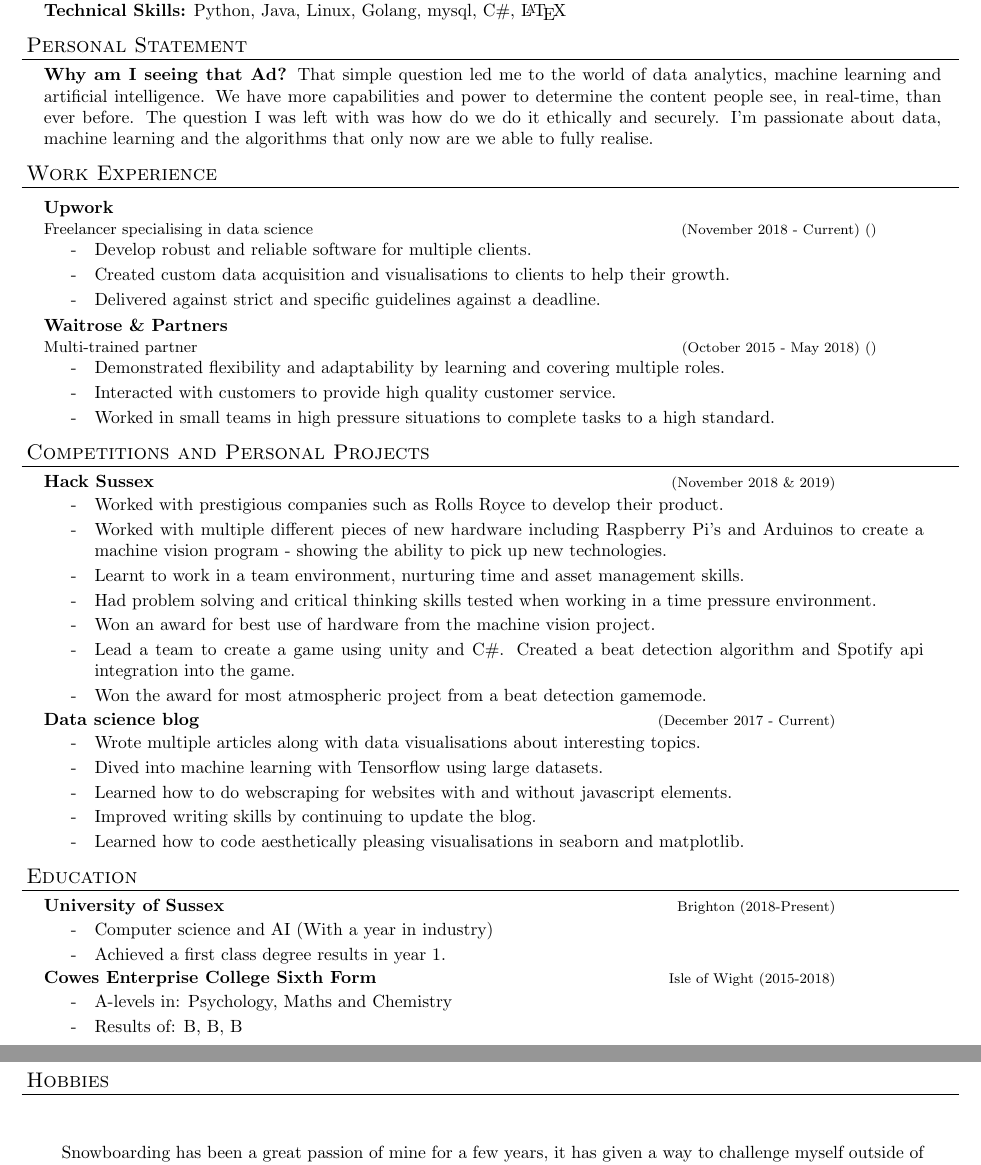
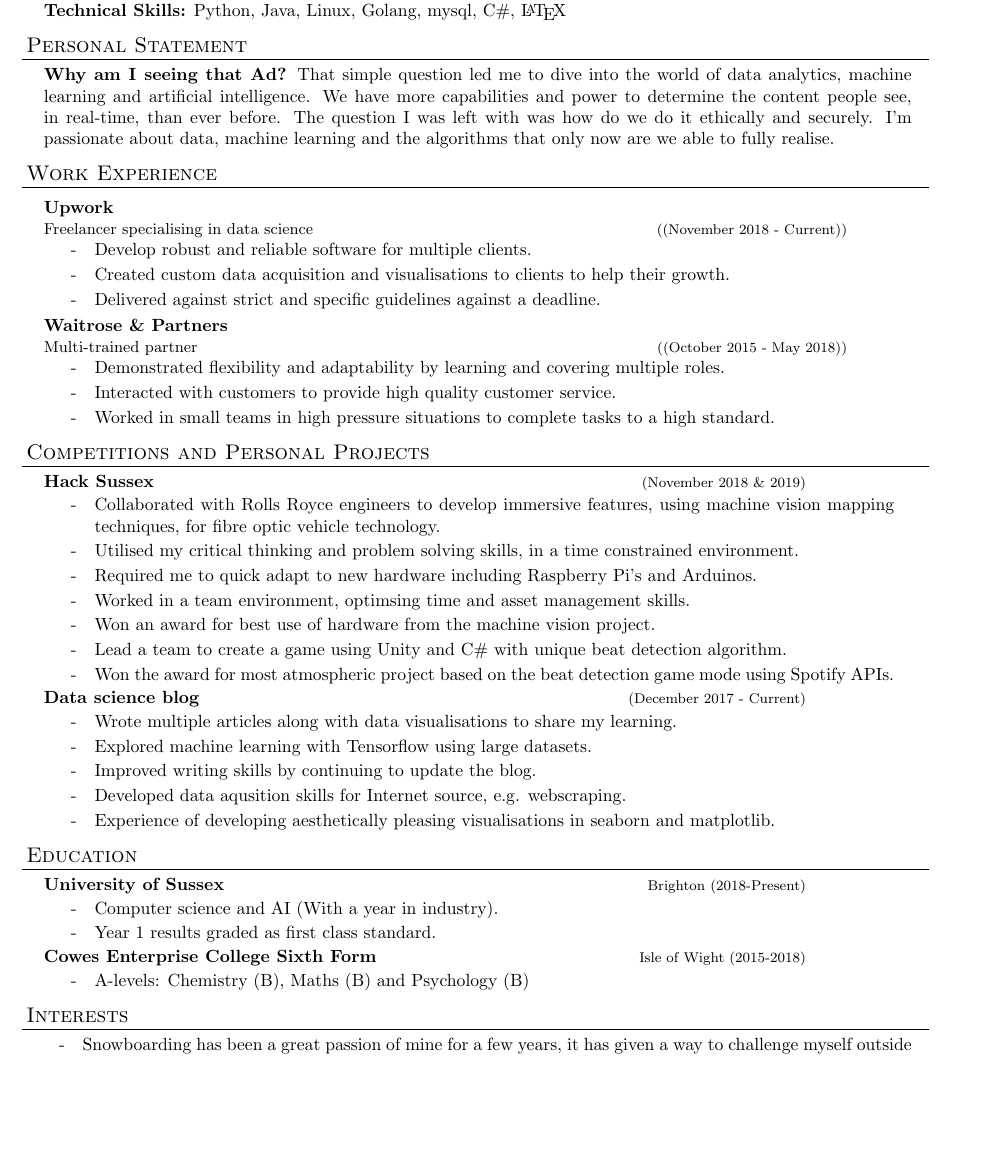
Before and after one commit to mjs2180/latexCV, a LaTeX CV (CV.tex): two parts of pages 1 and 2 of 2 before the commit and part of the page after it, the two joined at a grey line, cut so that both start at the same text, the shorter picture padded with empty space. Compiled offline with pdfLaTeX.

Commit message:
Final changes.

```diff
--- a/CV.tex
+++ b/CV.tex
@@ -1,4 +1,4 @@
-\documentclass[]{article}
+\documentclass[a4paper]{article}
 \usepackage[cm]{fullpage}
 \usepackage{color}
 \usepackage{hyperref}
@@ -14,7 +14,7 @@ urlcolor=MyDarkBlue}
 %%%%%%%%%%%%%%%%%%%%%%%%%%
 % Formatting parameters  %
 %%%%%%%%%%%%%%%%%%%%%%%%%%
-
+\addtolength{\topmargin}{0in}
 \newlength{\tabin}
 \setlength{\tabin}{1em}
 \newlength{\secsep}
@@ -108,17 +108,17 @@ urlcolor=MyDarkBlue}
 \end{resume_section}
 
 \begin{resume_section}{Personal Statement}
-  \textbf{Why am I seeing that Ad?} That simple question led me to the world of data analytics, machine learning and artificial intelligence. We have more capabilities and power to determine the content people see, in real-time, than ever before. The question I was left with was how do we do it ethically and securely. I'm passionate about data, machine learning and the algorithms that only now are we able to fully realise.
+  \textbf{Why am I seeing that Ad?} That simple question led  me to dive into the world of data analytics, machine learning and  artificial intelligence. We have more capabilities and power to determine the content people see, in real-time, than ever before. The question I was left with was how do we do it ethically and securely. I'm passionate about data, machine learning and the algorithms that only now are we able to fully realise.
 \end{resume_section}
 
 \begin{resume_section}{Work Experience}
-  \begin{resume_employer}{Upwork}{Freelancer specialising in data science}{(November 2018 - Current)}{}
+  \begin{resume_employer}{Upwork}{Freelancer specialising in data science}{}{(November 2018 - Current)}
     \item Develop robust and reliable software for multiple clients.
     \item Created custom data acquisition and  visualisations to clients to help their growth.
     \item Delivered against strict and specific guidelines against a deadline.
   \end{resume_employer}
 
-  \begin{resume_employer}{Waitrose \& Partners}{Multi-trained partner}{(October 2015 - May 2018)}{}
+  \begin{resume_employer}{Waitrose \& Partners}{Multi-trained partner}{}{(October 2015 - May 2018)}
     \item Demonstrated flexibility and adaptability by learning and covering multiple roles.
     \item Interacted with customers to provide high quality customer service.
     \item Worked in small teams in high pressure situations to complete tasks to a high standard.
@@ -128,23 +128,23 @@ urlcolor=MyDarkBlue}
 \begin{resume_section}{Competitions and Personal Projects}
   \begin{resume_subsection}[(November 2018 \& 2019)]{Hack Sussex}
     \begin{subitems}
-    \item Worked with prestigious companies such as Rolls Royce to develop their product.
-    \item Worked with multiple different pieces of new hardware including Raspberry Pi's and Arduinos to create a machine vision program - showing the ability to pick up new technologies.
-    \item Learnt to work in a team environment, nurturing time and asset management skills.
-    \item Had problem solving and critical thinking skills tested when working in a time pressure environment.
+    \item Collaborated with Rolls Royce engineers to develop immersive features, using machine vision mapping techniques, for fibre optic vehicle technology.
+    \item Utilised my critical thinking and problem solving skills, in a time constrained environment.
+    \item Required me to quick adapt to new hardware including Raspberry Pi's and Arduinos.
+    \item Worked in a team environment, optimsing time and asset management skills.
     \item Won an award for best use of hardware from the machine vision project.
-    \item Lead a team to create a game using unity and C\#. Created a beat detection algorithm and Spotify api integration into the game.
-    \item Won the award for most atmospheric project from a beat detection gamemode.
+    \item Lead a team to create a game using Unity and C\# with unique beat detection algorithm.
+    \item Won the award for most atmospheric project based on the beat detection game mode using Spotify APIs.
     \end{subitems}
   \end{resume_subsection}
 
     \begin{resume_subsection}[(December 2017 - Current)]{Data science blog}
     \begin{subitems}
-        \item Wrote multiple articles along with data visualisations about interesting topics.
-        \item Dived into machine learning with Tensorflow using large datasets.
-        \item Learned how to do webscraping for websites with and without javascript elements.
+        \item Wrote multiple articles along with data visualisations to share my learning.
+        \item Explored machine learning with Tensorflow using large datasets.
         \item Improved writing skills by continuing to update the blog.
-        \item Learned how to code aesthetically pleasing visualisations in seaborn and matplotlib.
+        \item Developed data aqusition skills for Internet source, e.g. webscraping.
+        \item Experience of developing aesthetically pleasing visualisations in seaborn and matplotlib.
     \end{subitems}
   \end{resume_subsection}
 \end{resume_section}
@@ -152,20 +152,19 @@ urlcolor=MyDarkBlue}
 \begin{resume_section}{Education}
   \begin{resume_subsection}[Brighton (2018-Present)]{University of Sussex}
     \begin{subitems}
-      \item Computer science and AI (With a year in industry)
-      \item Achieved a first class degree results in year 1.
+      \item Computer science and AI (With a year in industry).
+      \item Year 1 results graded as first class standard.
     \end{subitems}
   \end{resume_subsection}
 
   \begin{resume_subsection}[Isle of Wight (2015-2018)]{Cowes Enterprise College Sixth Form}
     \begin{subitems}
-      \item A-levels in: Psychology, Maths and Chemistry
-      \item Results of: B, B, B
+      \item A-levels: Chemistry (B), Maths (B) and Psychology (B)
      \end{subitems}
   \end{resume_subsection}
 \end{resume_section}
 
-\begin{resume_section}{Hobbies}
-  \begin{resume_subsection}
+\begin{resume_section}{Interests}
+  \begin{subitems}
    \item Snowboarding has been a great passion of mine for a few years, it has given a way to challenge myself outside of my studies.
    \item Travelling to multiple places throughout the world has opened my eyes to not only new cultures but different ways of thinking.
```
Also changed, not shown: CV.tex (2 more changed lines).
